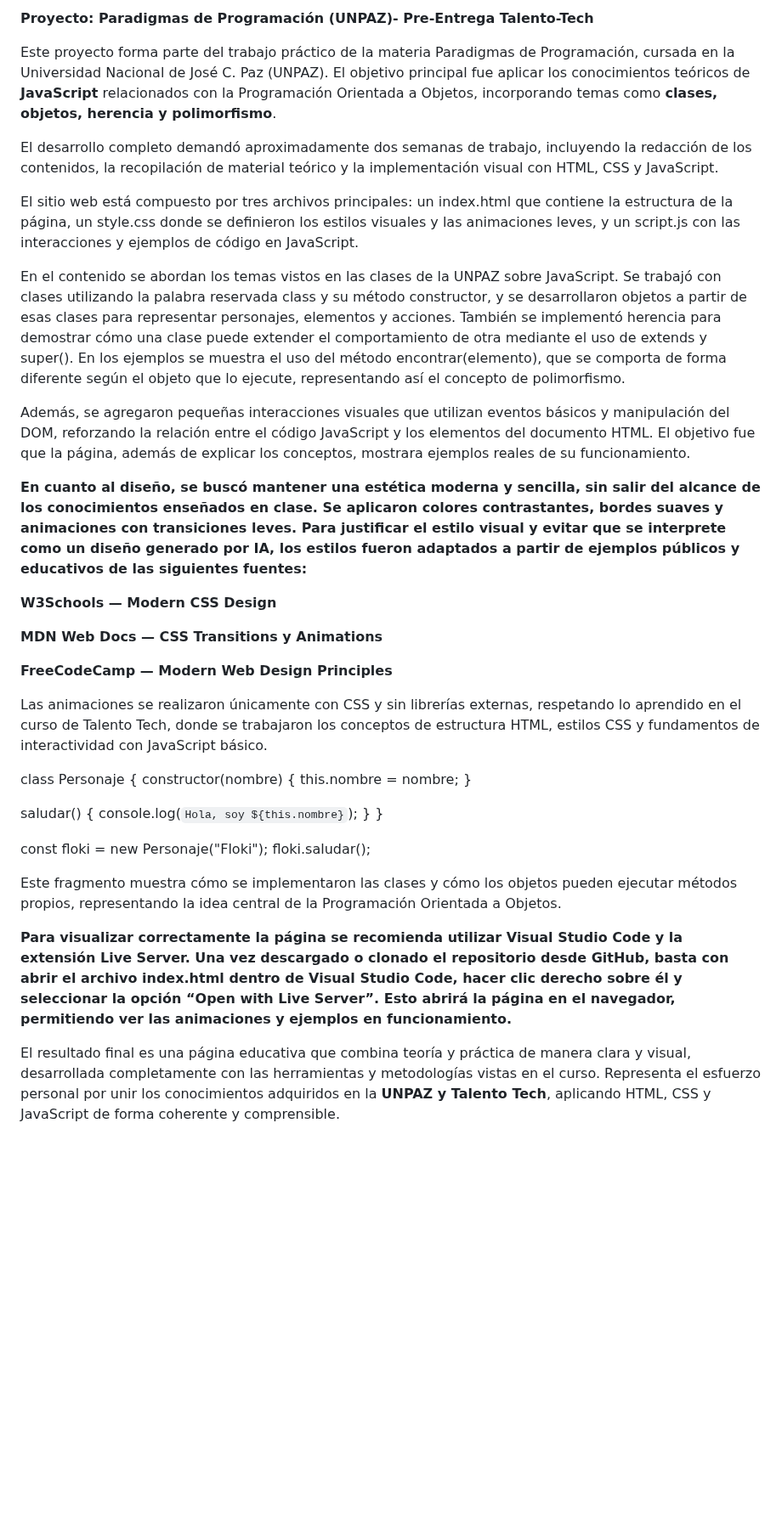
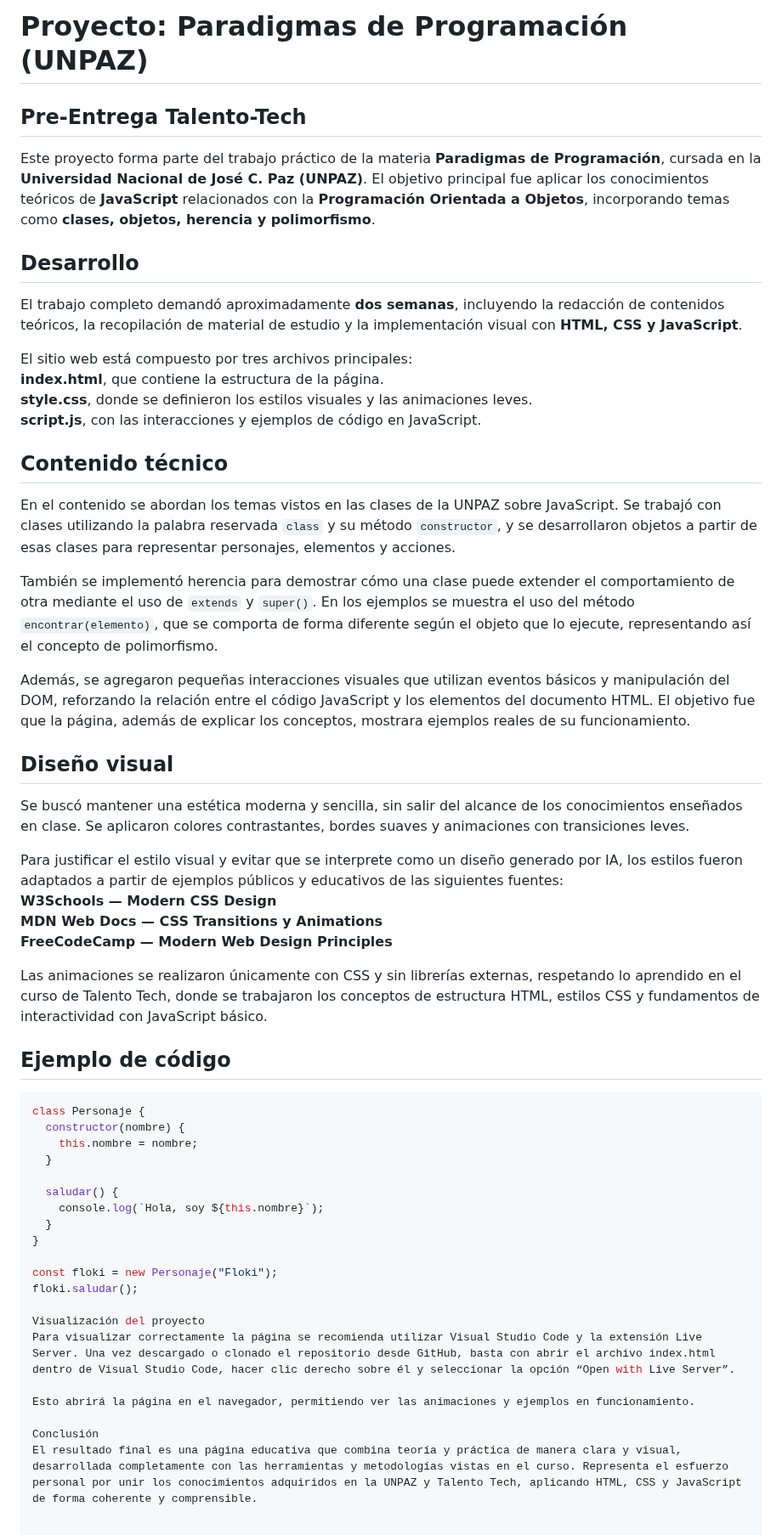
Before and after one commit to brunorios21/Pre-entrega-talentoTech, a Markdown page: README.md, the part around the change. Shown at 85% size. Rendered like a GitHub page; blank space fills up the shorter version.

Commit message:
Refactor README for better organization and clarity
Updated the README to improve structure and clarity, adding sections for development, technical content, visual design, and conclusion.

````diff
--- a/README.md
+++ b/README.md
@@ -1,26 +1,44 @@
-**Proyecto: Paradigmas de Programación (UNPAZ)- Pre-Entrega Talento-Tech**
+# Proyecto: Paradigmas de Programación (UNPAZ)
+## Pre-Entrega Talento-Tech
 
-Este proyecto forma parte del trabajo práctico de la materia Paradigmas de Programación, cursada en la Universidad Nacional de José C. Paz (UNPAZ). El objetivo principal fue aplicar los conocimientos teóricos de **JavaScript** relacionados con la Programación Orientada a Objetos, incorporando temas como **clases, objetos, herencia y polimorfismo**.
+Este proyecto forma parte del trabajo práctico de la materia **Paradigmas de Programación**, cursada en la **Universidad Nacional de José C. Paz (UNPAZ)**. El objetivo principal fue aplicar los conocimientos teóricos de **JavaScript** relacionados con la **Programación Orientada a Objetos**, incorporando temas como **clases, objetos, herencia y polimorfismo**.
 
-El desarrollo completo demandó aproximadamente dos semanas de trabajo, incluyendo la redacción de los contenidos, la recopilación de material teórico y la implementación visual con HTML, CSS y JavaScript.
 
-El sitio web está compuesto por tres archivos principales: un index.html que contiene la estructura de la página, un style.css donde se definieron los estilos visuales y las animaciones leves, y un script.js con las interacciones y ejemplos de código en JavaScript.
+## Desarrollo
 
-En el contenido se abordan los temas vistos en las clases de la UNPAZ sobre JavaScript. Se trabajó con clases utilizando la palabra reservada class y su método constructor, y se desarrollaron objetos a partir de esas clases para representar personajes, elementos y acciones. También se implementó herencia para demostrar cómo una clase puede extender el comportamiento de otra mediante el uso de extends y super(). En los ejemplos se muestra el uso del método encontrar(elemento), que se comporta de forma diferente según el objeto que lo ejecute, representando así el concepto de polimorfismo.
+El trabajo completo demandó aproximadamente **dos semanas**, incluyendo la redacción de contenidos teóricos, la recopilación de material de estudio y la implementación visual con **HTML, CSS y JavaScript**.
+
+El sitio web está compuesto por tres archivos principales:
+**index.html**, que contiene la estructura de la página.
+**style.css**, donde se definieron los estilos visuales y las animaciones leves.
+**script.js**, con las interacciones y ejemplos de código en JavaScript.
+
+
+## Contenido técnico
+
+En el contenido se abordan los temas vistos en las clases de la UNPAZ sobre JavaScript. Se trabajó con clases utilizando la palabra reservada `class` y su método `constructor`, y se desarrollaron objetos a partir de esas clases para representar personajes, elementos y acciones.
+
+También se implementó herencia para demostrar cómo una clase puede extender el comportamiento de otra mediante el uso de `extends` y `super()`. En los ejemplos se muestra el uso del método `encontrar(elemento)`, que se comporta de forma diferente según el objeto que lo ejecute, representando así el concepto de polimorfismo.
 
 Además, se agregaron pequeñas interacciones visuales que utilizan eventos básicos y manipulación del DOM, reforzando la relación entre el código JavaScript y los elementos del documento HTML. El objetivo fue que la página, además de explicar los conceptos, mostrara ejemplos reales de su funcionamiento.
 
-**En cuanto al diseño, se buscó mantener una estética moderna y sencilla, sin salir del alcance de los conocimientos enseñados en clase. Se aplicaron colores contrastantes, bordes suaves y animaciones con transiciones leves. Para justificar el estilo visual y evitar que se interprete como un diseño generado por IA, los estilos fueron adaptados a partir de ejemplos públicos y educativos de las siguientes fuentes:**
 
+## Diseño visual
+
+Se buscó mantener una estética moderna y sencilla, sin salir del alcance de los conocimientos enseñados en clase. Se aplicaron colores contrastantes, bordes suaves y animaciones con transiciones leves.
+
+Para justificar el estilo visual y evitar que se interprete como un diseño generado por IA, los estilos fueron adaptados a partir de ejemplos públicos y educativos de las siguientes fuentes:
 **W3Schools — Modern CSS Design**
-
 **MDN Web Docs — CSS Transitions y Animations**
-
 **FreeCodeCamp — Modern Web Design Principles**
 
 Las animaciones se realizaron únicamente con CSS y sin librerías externas, respetando lo aprendido en el curso de Talento Tech, donde se trabajaron los conceptos de estructura HTML, estilos CSS y fundamentos de interactividad con JavaScript básico.
 
 
+
+## Ejemplo de código
+
+```javascript
 class Personaje {
   constructor(nombre) {
     this.nombre = nombre;
@@ -34,9 +52,10 @@ class Personaje {
 const floki = new Personaje("Floki");
 floki.saludar();
 
+Visualización del proyecto
+Para visualizar correctamente la página se recomienda utilizar Visual Studio Code y la extensión Live Server. Una vez descargado o clonado el repositorio desde GitHub, basta con abrir el archivo index.html dentro de Visual Studio Code, hacer clic derecho sobre él y seleccionar la opción “Open with Live Server”.
 
-Este fragmento muestra cómo se implementaron las clases y cómo los objetos pueden ejecutar métodos propios, representando la idea central de la Programación Orientada a Objetos.
+Esto abrirá la página en el navegador, permitiendo ver las animaciones y ejemplos en funcionamiento.
 
-**Para visualizar correctamente la página se recomienda utilizar Visual Studio Code y la extensión Live Server. Una vez descargado o clonado el repositorio desde GitHub, basta con abrir el archivo index.html dentro de Visual Studio Code, hacer clic derecho sobre él y seleccionar la opción “Open with Live Server”. Esto abrirá la página en el navegador, permitiendo ver las animaciones y ejemplos en funcionamiento.**
-
-El resultado final es una página educativa que combina teoría y práctica de manera clara y visual, desarrollada completamente con las herramientas y metodologías vistas en el curso. Representa el esfuerzo personal por unir los conocimientos adquiridos en la **UNPAZ y Talento Tech**, aplicando HTML, CSS y JavaScript de forma coherente y comprensible.
+Conclusión
+El resultado final es una página educativa que combina teoría y práctica de manera clara y visual, desarrollada completamente con las herramientas y metodologías vistas en el curso. Representa el esfuerzo personal por unir los conocimientos adquiridos en la UNPAZ y Talento Tech, aplicando HTML, CSS y JavaScript de forma coherente y comprensible.
````
